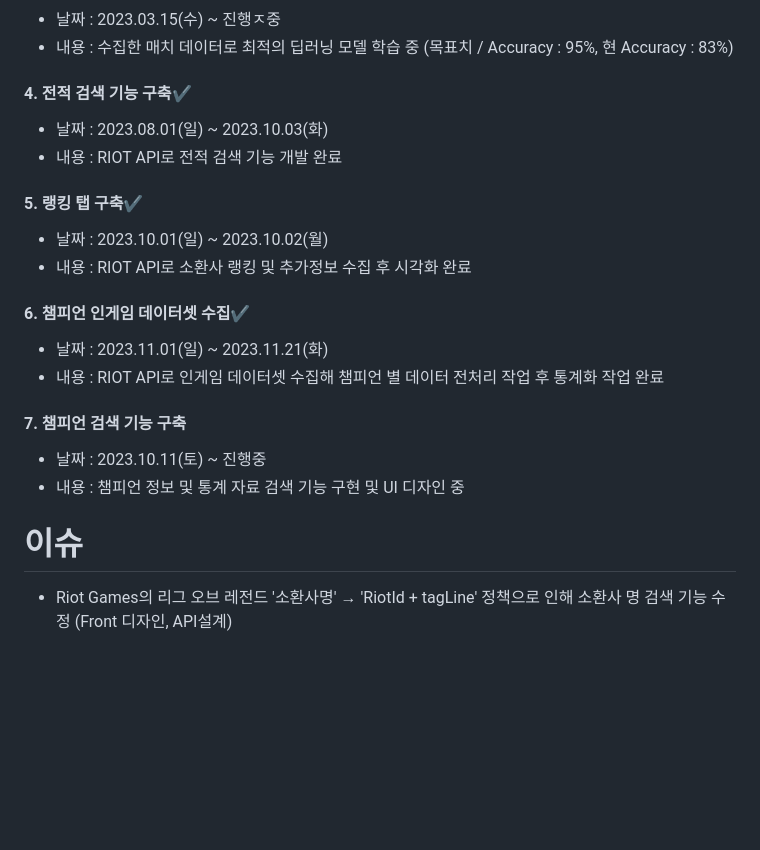
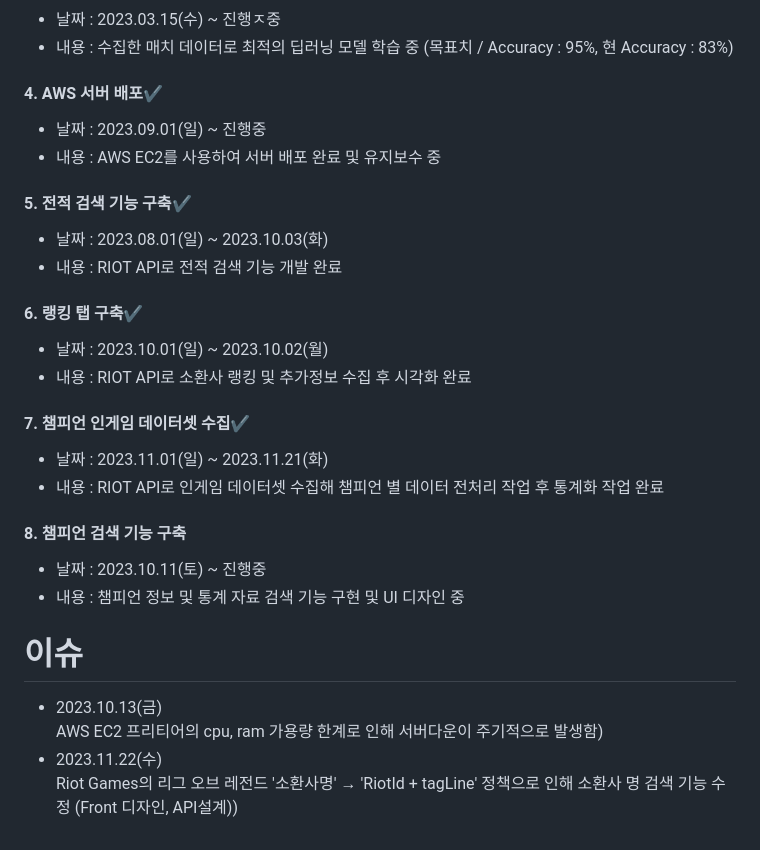
Before and after one commit to Singe00/LOLProject, a Markdown page: README.md, the part around the change. GitHub-like rendering; blank space fills up the shorter version.

```diff
--- a/README.md
+++ b/README.md
@@ -71,21 +71,28 @@
 - 날짜 : 2023.03.15(수) ~ 진행ㅈ중
 - 내용 : 수집한 매치 데이터로 최적의 딥러닝 모델 학습 중 (목표치 / Accuracy : 95%, 현 Accuracy : 83%)
 
-#### 4. 전적 검색 기능 구축✔
+#### 4. AWS 서버 배포✔
+- 날짜 : 2023.09.01(일) ~ 진행중
+- 내용 : AWS EC2를 사용하여 서버 배포 완료 및 유지보수 중
+
+#### 5. 전적 검색 기능 구축✔
 - 날짜 : 2023.08.01(일) ~ 2023.10.03(화)
 - 내용 : RIOT API로 전적 검색 기능 개발 완료
 
-#### 5. 랭킹 탭 구축✔
+#### 6. 랭킹 탭 구축✔
 - 날짜 : 2023.10.01(일) ~ 2023.10.02(월)
 - 내용 : RIOT API로 소환사 랭킹 및 추가정보 수집 후 시각화 완료
 
-#### 6. 챔피언 인게임 데이터셋 수집✔
+#### 7. 챔피언 인게임 데이터셋 수집✔
 - 날짜 : 2023.11.01(일) ~ 2023.11.21(화)
 - 내용 : RIOT API로 인게임 데이터셋 수집해 챔피언 별 데이터 전처리 작업 후 통계화 작업 완료
 
-#### 7. 챔피언 검색 기능 구축
+#### 8. 챔피언 검색 기능 구축
 - 날짜 : 2023.10.11(토) ~ 진행중
 - 내용 : 챔피언 정보 및 통계 자료 검색 기능 구현 및 UI 디자인 중
 
 # 이슈
-- Riot Games의 리그 오브 레전드 '소환사명' → 'RiotId + tagLine' 정책으로 인해 소환사 명 검색 기능 수정 (Front 디자인, API설계)
+- 2023.10.13(금)<br/>
+  AWS EC2 프리티어의 cpu, ram 가용량 한계로 인해 서버다운이 주기적으로 발생함)<br/>
+- 2023.11.22(수)<br/>
+  Riot Games의 리그 오브 레전드 '소환사명' → 'RiotId + tagLine' 정책으로 인해 소환사 명 검색 기능 수정 (Front 디자인, API설계))<br/>
```
